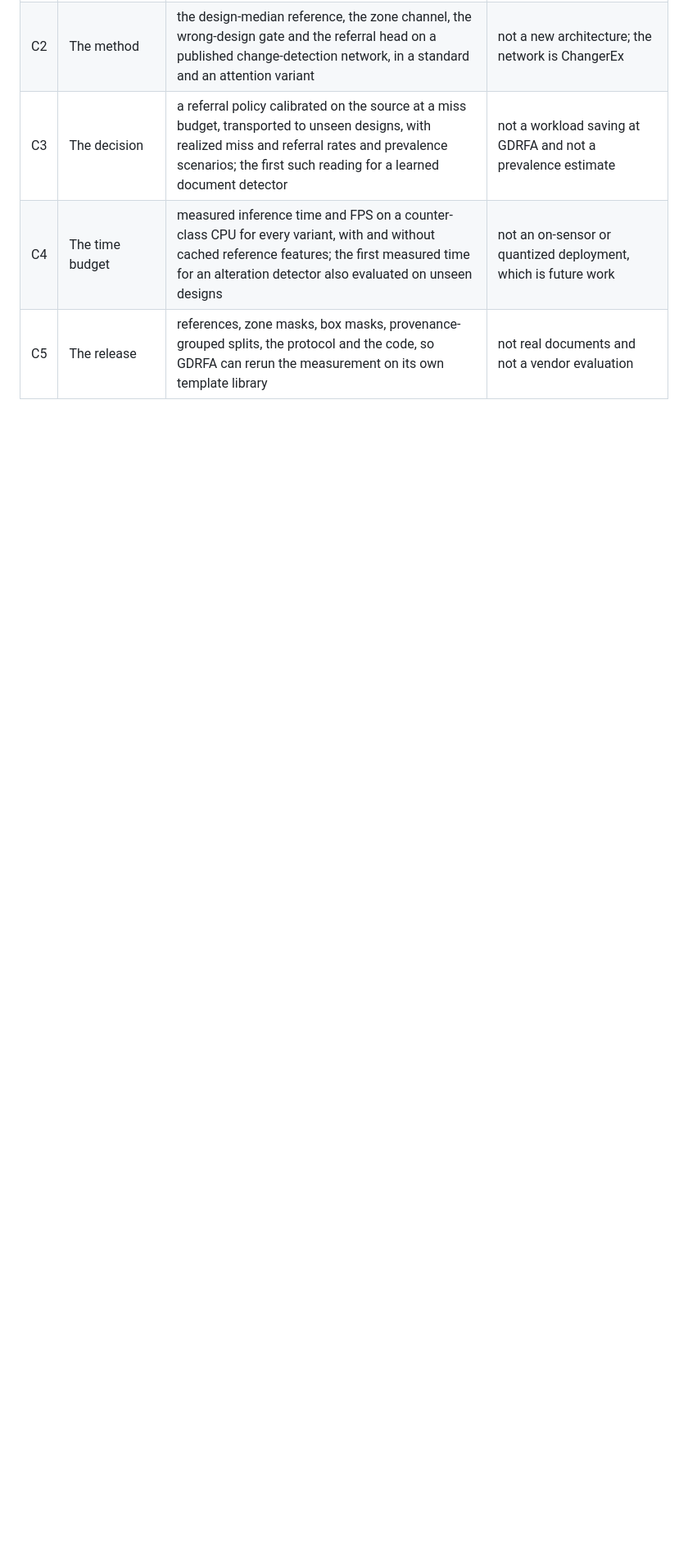
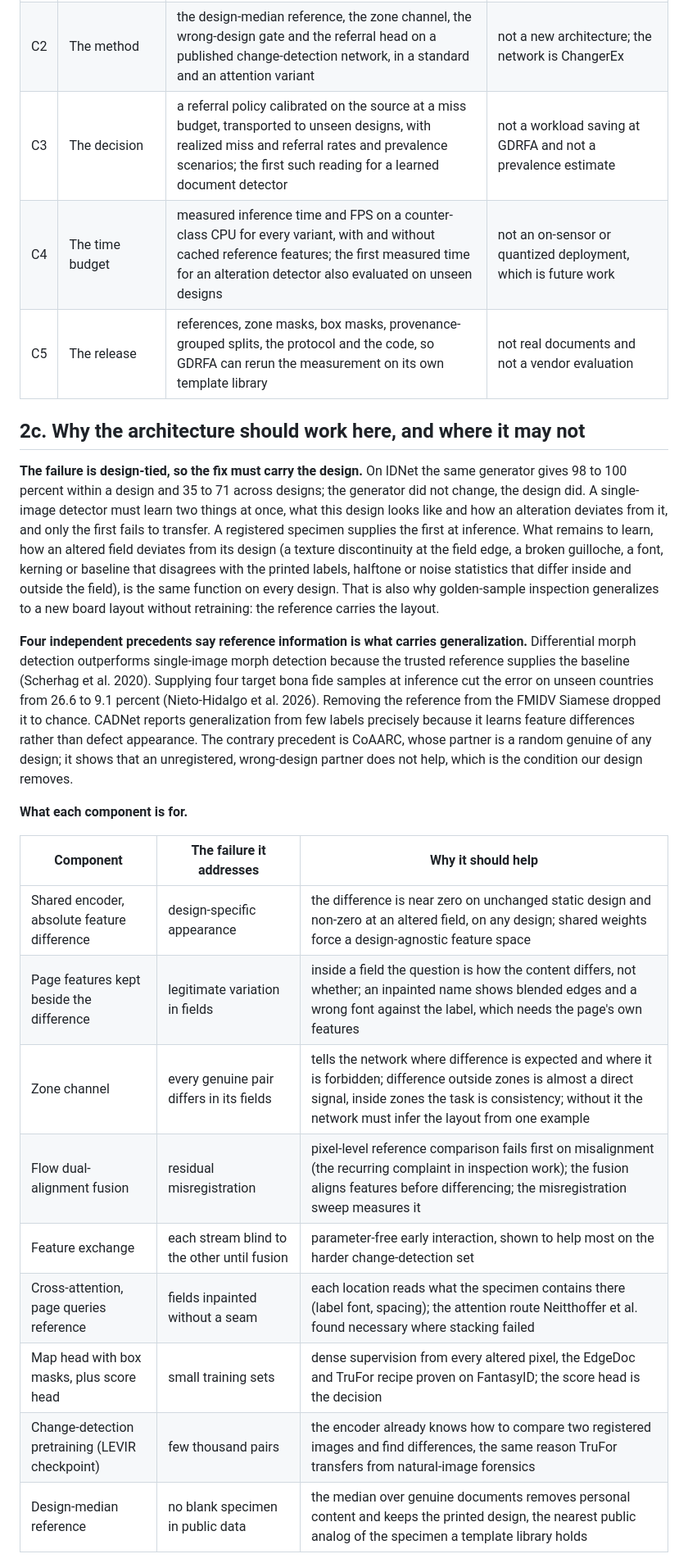
Before and after one commit to 7abushahla/ReferNet, a Markdown page: docs/paper-plan.md, the part around one of its changes. Shown at 82% size. Drawn GitHub-style; blank space fills up the shorter version.

Commit message:
Plan: why the architecture should work here, component by component, with precedents, failure cases and expectations

```diff
--- a/docs/paper-plan.md
+++ b/docs/paper-plan.md
@@ -122,3 +122,24 @@ Where we sit: a registered specimen of the query's own design, given to a learne
 | C3 | The decision | a referral policy calibrated on the source at a miss budget, transported to unseen designs, with realized miss and referral rates and prevalence scenarios; the first such reading for a learned document detector | not a workload saving at GDRFA and not a prevalence estimate |
 | C4 | The time budget | measured inference time and FPS on a counter-class CPU for every variant, with and without cached reference features; the first measured time for an alteration detector also evaluated on unseen designs | not an on-sensor or quantized deployment, which is future work |
 | C5 | The release | references, zone masks, box masks, provenance-grouped splits, the protocol and the code, so GDRFA can rerun the measurement on its own template library | not real documents and not a vendor evaluation |
+
+## 2c. Why the architecture should work here, and where it may not
+
+**The failure is design-tied, so the fix must carry the design.** On IDNet the same generator gives 98 to 100 percent within a design and 35 to 71 across designs; the generator did not change, the design did. A single-image detector must learn two things at once, what this design looks like and how an alteration deviates from it, and only the first fails to transfer. A registered specimen supplies the first at inference. What remains to learn, how an altered field deviates from its design (a texture discontinuity at the field edge, a broken guilloche, a font, kerning or baseline that disagrees with the printed labels, halftone or noise statistics that differ inside and outside the field), is the same function on every design. That is also why golden-sample inspection generalizes to a new board layout without retraining: the reference carries the layout.
+
+**Four independent precedents say reference information is what carries generalization.** Differential morph detection outperforms single-image morph detection because the trusted reference supplies the baseline (Scherhag et al. 2020). Supplying four target bona fide samples at inference cut the error on unseen countries from 26.6 to 9.1 percent (Nieto-Hidalgo et al. 2026). Removing the reference from the FMIDV Siamese dropped it to chance. CADNet reports generalization from few labels precisely because it learns feature differences rather than defect appearance. The contrary precedent is CoAARC, whose partner is a random genuine of any design; it shows that an unregistered, wrong-design partner does not help, which is the condition our design removes.
+
+**What each component is for.**
+
+| Component | The failure it addresses | Why it should help |
+|---|---|---|
+| Shared encoder, absolute feature difference | design-specific appearance | the difference is near zero on unchanged static design and non-zero at an altered field, on any design; shared weights force a design-agnostic feature space |
+| Page features kept beside the difference | legitimate variation in fields | inside a field the question is how the content differs, not whether; an inpainted name shows blended edges and a wrong font against the label, which needs the page's own features |
+| Zone channel | every genuine pair differs in its fields | tells the network where difference is expected and where it is forbidden; difference outside zones is almost a direct signal, inside zones the task is consistency; without it the network must infer the layout from one example |
+| Flow dual-alignment fusion | residual misregistration | pixel-level reference comparison fails first on misalignment (the recurring complaint in inspection work); the fusion aligns features before differencing; the misregistration sweep measures it |
+| Feature exchange | each stream blind to the other until fusion | parameter-free early interaction, shown to help most on the harder change-detection set |
+| Cross-attention, page queries reference | fields inpainted without a seam | each location reads what the specimen contains there (label font, spacing); the attention route Neitthoffer et al. found necessary where stacking failed |
+| Map head with box masks, plus score head | small training sets | dense supervision from every altered pixel, the EdgeDoc and TruFor recipe proven on FantasyID; the score head is the decision |
+| Change-detection pretraining (LEVIR checkpoint) | few thousand pairs | the encoder already knows how to compare two registered images and find differences, the same reason TruFor transfers from natural-image forensics |
+| Design-median reference | no blank specimen in public data | the median over genuine documents removes personal content and keeps the printed design, the nearest public analog of the specimen a template library holds |
+
```
Also changed, not shown: other parts of docs/paper-plan.md (+10 -0 lines).
